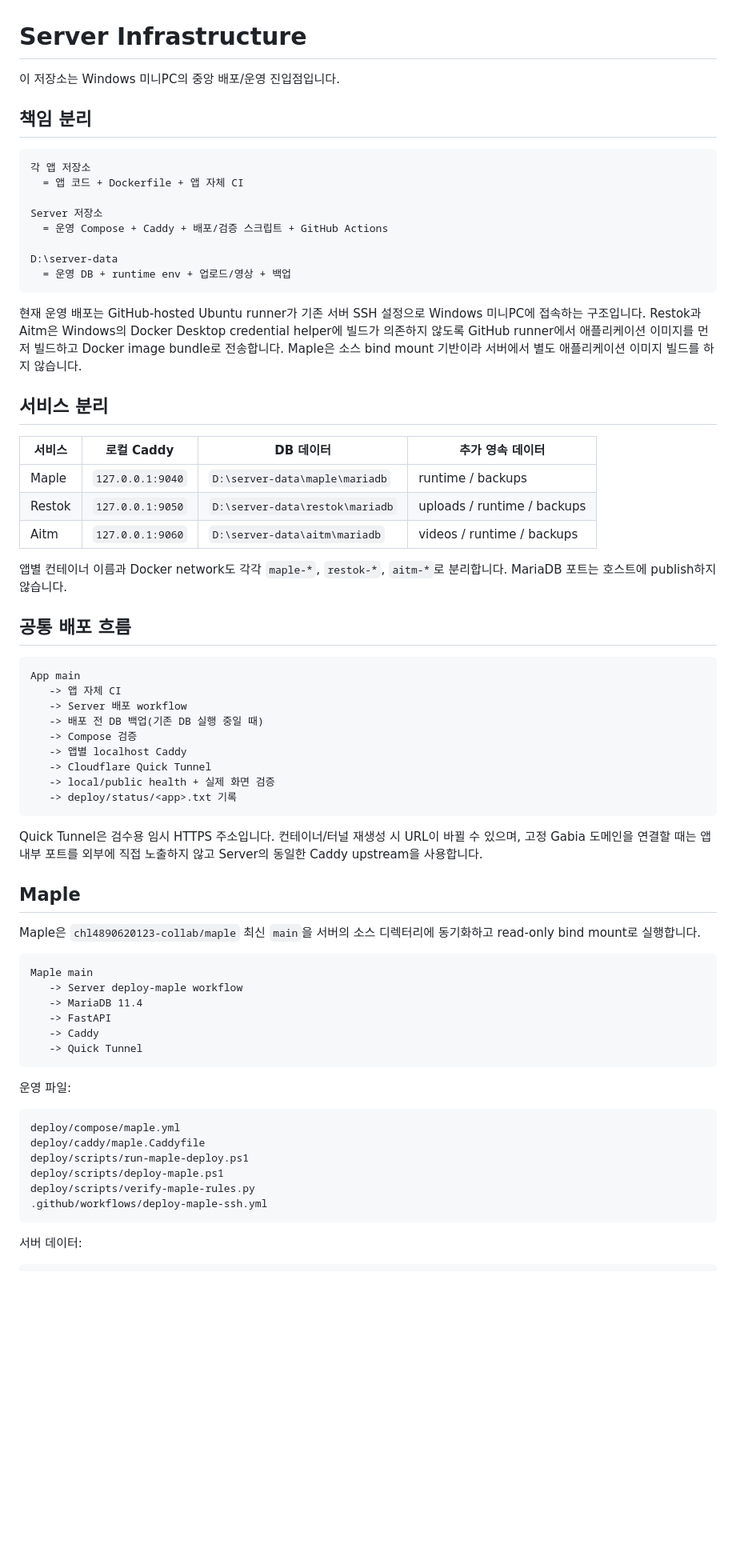
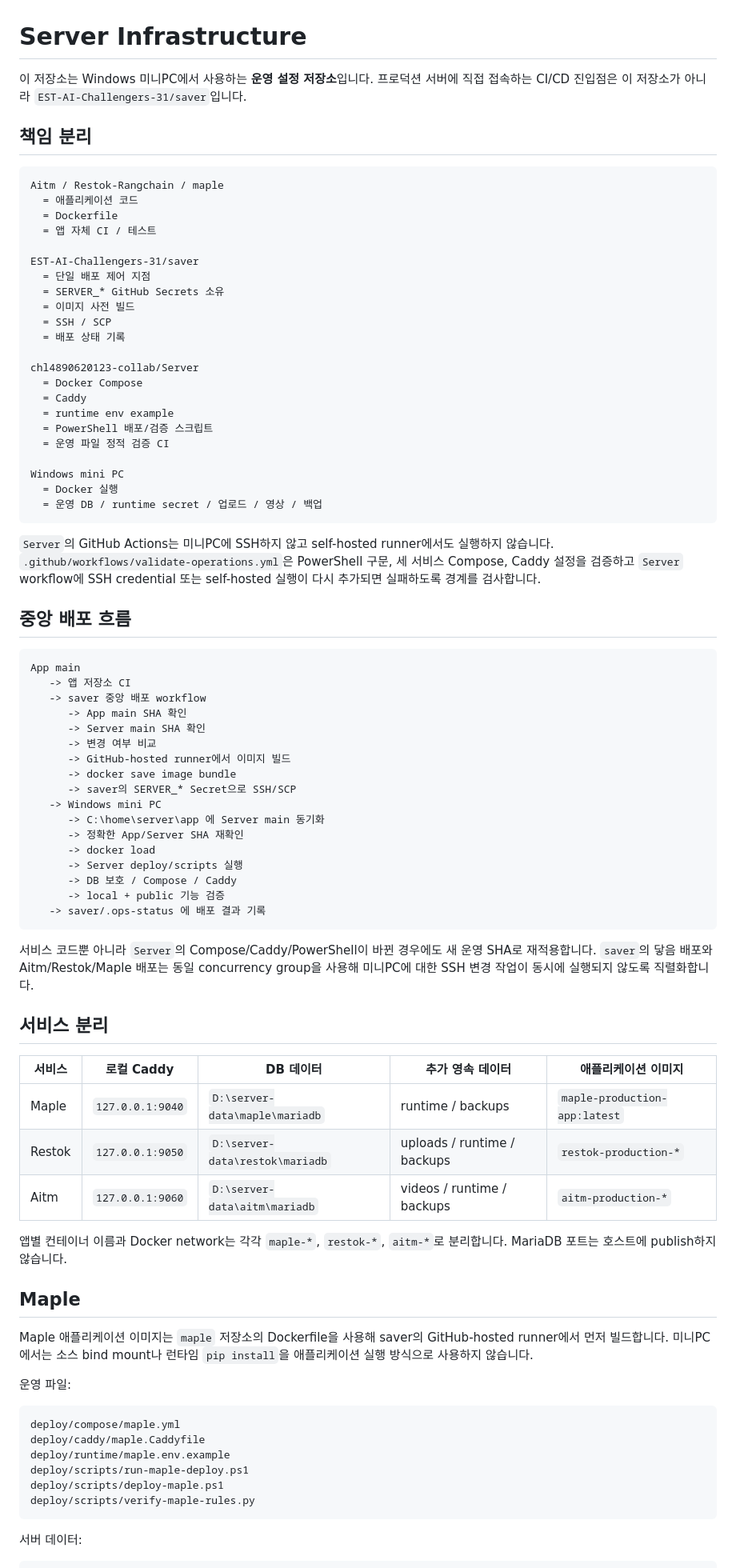
Before and after one commit to chl4890620123-collab/Server, a Markdown page: README.md, the part around one of its changes. Shown at 80% size. Drawn GitHub-style; blank space fills up the shorter version.

Commit message:
docs: define Server as operations-only repository

````diff
--- a/README.md
+++ b/README.md
@@ -1,70 +1,83 @@
 # Server Infrastructure
 
-이 저장소는 Windows 미니PC의 중앙 배포/운영 진입점입니다.
+이 저장소는 Windows 미니PC에서 사용하는 **운영 설정 저장소**입니다. 프로덕션 서버에 직접 접속하는 CI/CD 진입점은 이 저장소가 아니라 `EST-AI-Challengers-31/saver`입니다.
 
 ## 책임 분리
 
 ```text
-각 앱 저장소
-  = 앱 코드 + Dockerfile + 앱 자체 CI
+Aitm / Restok-Rangchain / maple
+  = 애플리케이션 코드
+  = Dockerfile
+  = 앱 자체 CI / 테스트
 
-Server 저장소
-  = 운영 Compose + Caddy + 배포/검증 스크립트 + GitHub Actions
+EST-AI-Challengers-31/saver
+  = 단일 배포 제어 지점
+  = SERVER_* GitHub Secrets 소유
+  = 이미지 사전 빌드
+  = SSH / SCP
+  = 배포 상태 기록
 
-D:\server-data
-  = 운영 DB + runtime env + 업로드/영상 + 백업
+chl4890620123-collab/Server
+  = Docker Compose
+  = Caddy
+  = runtime env example
+  = PowerShell 배포/검증 스크립트
+  = 운영 파일 정적 검증 CI
+
+Windows mini PC
+  = Docker 실행
+  = 운영 DB / runtime secret / 업로드 / 영상 / 백업
 ```
 
-현재 운영 배포는 GitHub-hosted Ubuntu runner가 기존 서버 SSH 설정으로 Windows 미니PC에 접속하는 구조입니다. Restok과 Aitm은 Windows의 Docker Desktop credential helper에 빌드가 의존하지 않도록 GitHub runner에서 애플리케이션 이미지를 먼저 빌드하고 Docker image bundle로 전송합니다. Maple은 소스 bind mount 기반이라 서버에서 별도 애플리케이션 이미지 빌드를 하지 않습니다.
+`Server`의 GitHub Actions는 미니PC에 SSH하지 않고 self-hosted runner에서도 실행하지 않습니다. `.github/workflows/validate-operations.yml`은 PowerShell 구문, 세 서비스 Compose, Caddy 설정을 검증하고 `Server` workflow에 SSH credential 또는 self-hosted 실행이 다시 추가되면 실패하도록 경계를 검사합니다.
+
+## 중앙 배포 흐름
+
+```text
+App main
+   -> 앱 저장소 CI
+   -> saver 중앙 배포 workflow
+      -> App main SHA 확인
+      -> Server main SHA 확인
+      -> 변경 여부 비교
+      -> GitHub-hosted runner에서 이미지 빌드
+      -> docker save image bundle
+      -> saver의 SERVER_* Secret으로 SSH/SCP
+   -> Windows mini PC
+      -> C:\home\server\app 에 Server main 동기화
+      -> 정확한 App/Server SHA 재확인
+      -> docker load
+      -> Server deploy/scripts 실행
+      -> DB 보호 / Compose / Caddy
+      -> local + public 기능 검증
+   -> saver/.ops-status 에 배포 결과 기록
+```
+
+서비스 코드뿐 아니라 `Server`의 Compose/Caddy/PowerShell이 바뀐 경우에도 새 운영 SHA로 재적용합니다. `saver`의 닿음 배포와 Aitm/Restok/Maple 배포는 동일 concurrency group을 사용해 미니PC에 대한 SSH 변경 작업이 동시에 실행되지 않도록 직렬화합니다.
 
 ## 서비스 분리
 
-| 서비스 | 로컬 Caddy | DB 데이터 | 추가 영속 데이터 |
-| --- | --- | --- | --- |
-| Maple | `127.0.0.1:9040` | `D:\server-data\maple\mariadb` | runtime / backups |
-| Restok | `127.0.0.1:9050` | `D:\server-data\restok\mariadb` | uploads / runtime / backups |
-| Aitm | `127.0.0.1:9060` | `D:\server-data\aitm\mariadb` | videos / runtime / backups |
+| 서비스 | 로컬 Caddy | DB 데이터 | 추가 영속 데이터 | 애플리케이션 이미지 |
+| --- | --- | --- | --- | --- |
+| Maple | `127.0.0.1:9040` | `D:\server-data\maple\mariadb` | runtime / backups | `maple-production-app:latest` |
+| Restok | `127.0.0.1:9050` | `D:\server-data\restok\mariadb` | uploads / runtime / backups | `restok-production-*` |
+| Aitm | `127.0.0.1:9060` | `D:\server-data\aitm\mariadb` | videos / runtime / backups | `aitm-production-*` |
 
-앱별 컨테이너 이름과 Docker network도 각각 `maple-*`, `restok-*`, `aitm-*`로 분리합니다. MariaDB 포트는 호스트에 publish하지 않습니다.
-
-## 공통 배포 흐름
-
-```text
-App main
-   -> 앱 자체 CI
-   -> Server 배포 workflow
-   -> 배포 전 DB 백업(기존 DB 실행 중일 때)
-   -> Compose 검증
-   -> 앱별 localhost Caddy
-   -> Cloudflare Quick Tunnel
-   -> local/public health + 실제 화면 검증
-   -> deploy/status/<app>.txt 기록
-```
-
-Quick Tunnel은 검수용 임시 HTTPS 주소입니다. 컨테이너/터널 재생성 시 URL이 바뀔 수 있으며, 고정 Gabia 도메인을 연결할 때는 앱 내부 포트를 외부에 직접 노출하지 않고 Server의 동일한 Caddy upstream을 사용합니다.
+앱별 컨테이너 이름과 Docker network는 각각 `maple-*`, `restok-*`, `aitm-*`로 분리합니다. MariaDB 포트는 호스트에 publish하지 않습니다.
 
 ## Maple
 
-Maple은 `chl4890620123-collab/maple` 최신 `main`을 서버의 소스 디렉터리에 동기화하고 read-only bind mount로 실행합니다.
-
-```text
-Maple main
-   -> Server deploy-maple workflow
-   -> MariaDB 11.4
-   -> FastAPI
-   -> Caddy
-   -> Quick Tunnel
-```
+Maple 애플리케이션 이미지는 `maple` 저장소의 Dockerfile을 사용해 saver의 GitHub-hosted runner에서 먼저 빌드합니다. 미니PC에서는 소스 bind mount나 런타임 `pip install`을 애플리케이션 실행 방식으로 사용하지 않습니다.
 
 운영 파일:
 
 ```text
 deploy/compose/maple.yml
 deploy/caddy/maple.Caddyfile
+deploy/runtime/maple.env.example
 deploy/scripts/run-maple-deploy.ps1
 deploy/scripts/deploy-maple.ps1
 deploy/scripts/verify-maple-rules.py
-.github/workflows/deploy-maple-ssh.yml
 ```
 
 서버 데이터:
````
Also changed, not shown: other parts of README.md (+24 -61 lines).
